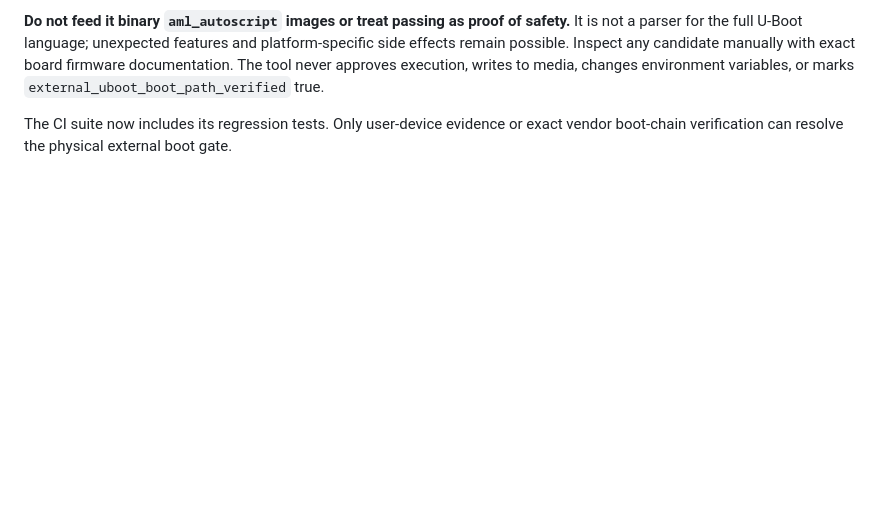
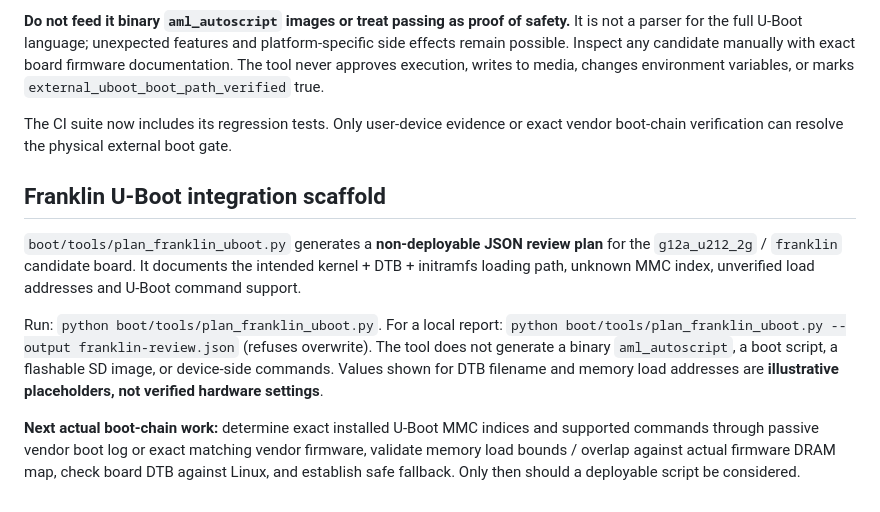
Before and after one commit to Cardsmageanime/RetroVerse, a Markdown page: docs/EXTERNAL_SD_BOOT_GATES.md, the part around the change. GitHub-like rendering; blank space fills up the shorter version.

Commit message:
docs: document non-deployable Franklin U-Boot implementation and next gates

```diff
--- a/docs/EXTERNAL_SD_BOOT_GATES.md
+++ b/docs/EXTERNAL_SD_BOOT_GATES.md
@@ -60,3 +60,11 @@ New: `boot/tools/lint_uboot_script.py` performs a **text-only, nonexecuting** he
 **Do not feed it binary `aml_autoscript` images or treat passing as proof of safety.** It is not a parser for the full U-Boot language; unexpected features and platform-specific side effects remain possible. Inspect any candidate manually with exact board firmware documentation. The tool never approves execution, writes to media, changes environment variables, or marks `external_uboot_boot_path_verified` true.
 
 The CI suite now includes its regression tests. Only user-device evidence or exact vendor boot-chain verification can resolve the physical external boot gate.
+
+## Franklin U-Boot integration scaffold
+
+`boot/tools/plan_franklin_uboot.py` generates a **non-deployable JSON review plan** for the `g12a_u212_2g` / `franklin` candidate board. It documents the intended kernel + DTB + initramfs loading path, unknown MMC index, unverified load addresses and U-Boot command support.
+
+Run: `python boot/tools/plan_franklin_uboot.py`. For a local report: `python boot/tools/plan_franklin_uboot.py --output franklin-review.json` (refuses overwrite). The tool does not generate a binary `aml_autoscript`, a boot script, a flashable SD image, or device-side commands. Values shown for DTB filename and memory load addresses are **illustrative placeholders, not verified hardware settings**.
+
+**Next actual boot-chain work:** determine exact installed U-Boot MMC indices and supported commands through passive vendor boot log or exact matching vendor firmware, validate memory load bounds / overlap against actual firmware DRAM map, check board DTB against Linux, and establish safe fallback. Only then should a deployable script be considered.
```
